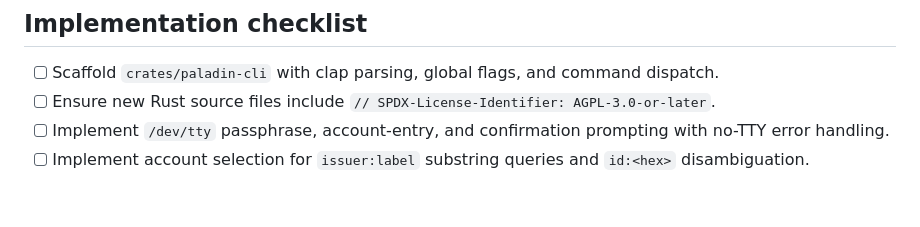
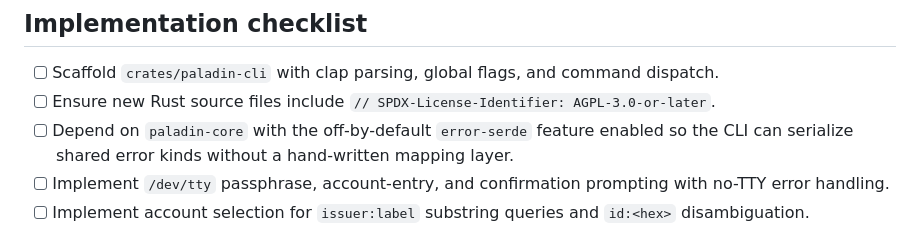
Before and after one commit to FreedomBen/paladin-auth, a Markdown page: IMPLEMENTATION_PLAN_02_CLI.md, the part around one of its changes. Drawn GitHub-style; blank space fills up the shorter version.

```diff
--- a/IMPLEMENTATION_PLAN_02_CLI.md
+++ b/IMPLEMENTATION_PLAN_02_CLI.md
@@ -326,6 +327,9 @@ clobber sequence) without opening or decrypting the old primary.
   command dispatch.
 - [ ] Ensure new Rust source files include
   `// SPDX-License-Identifier: AGPL-3.0-or-later`.
+- [ ] Depend on `paladin-core` with the off-by-default `error-serde`
+  feature enabled so the CLI can serialize shared error kinds without a
+  hand-written mapping layer.
 - [ ] Implement `/dev/tty` passphrase, account-entry, and confirmation
   prompting with no-TTY error handling.
 - [ ] Implement account selection for `issuer:label` substring queries and
```
Also changed, not shown: other parts of IMPLEMENTATION_PLAN_02_CLI.md (+22 -14 lines), DESIGN.md (+5 -4 lines).
